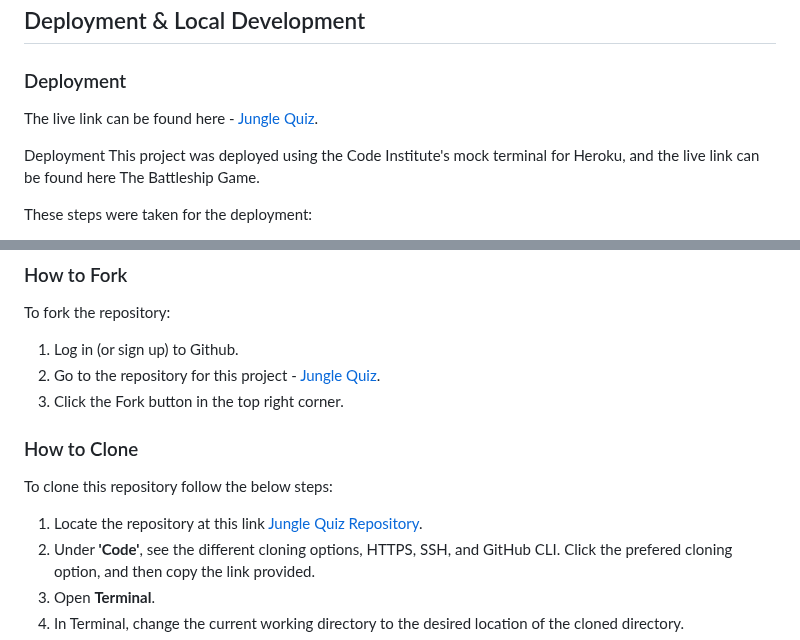
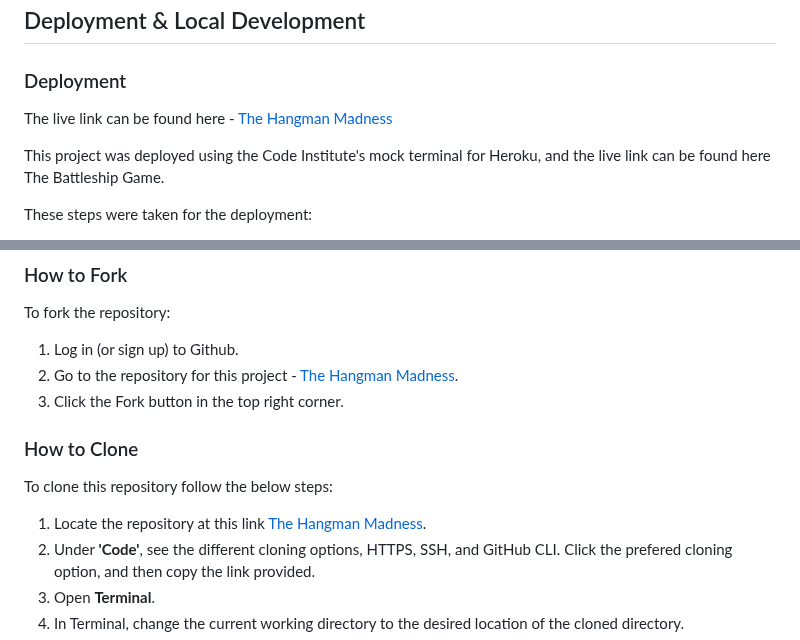
Before and after one commit to AmirShkolnik/Hangman, a Markdown page: README.md, 2 parts joined by grey strips. GitHub-like rendering.

Commit message:
readme - update Deployment & Local Development text

```diff
--- a/README.md
+++ b/README.md
@@ -398,9 +398,8 @@ Deployment & Local Development
 
 ### Deployment
 
-The live link can be found here - [Jungle Quiz](https://amirshkolnik.github.io/JungleQuiz/).
+The live link can be found here - [The Hangman Madness](https://play-hangman-3f577e016fa9.herokuapp.com/)
 
-Deployment
 This project was deployed using the Code Institute's mock terminal for Heroku, and the live link can be found here The Battleship Game.
 
 These steps were taken for the deployment:
@@ -430,14 +429,14 @@ These steps were taken for the deployment:
 To fork the repository:
 
 1. Log in (or sign up) to Github.
-2. Go to the repository for this project - [Jungle Quiz](https://github.com/AmirShkolnik/JungleQuiz).
+2. Go to the repository for this project - [The Hangman Madness](https://github.com/AmirShkolnik/Hangman).
 3. Click the Fork button in the top right corner.
 
 ### How to Clone
 
 To clone this repository follow the below steps:
 
-1. Locate the repository at this link [Jungle Quiz Repository](https://github.com/AmirShkolnik/JungleQuiz).
+1. Locate the repository at this link [The Hangman Madness](https://github.com/AmirShkolnik/Hangman).
 2. Under **'Code'**, see the different cloning options, HTTPS, SSH, and GitHub CLI. Click the prefered cloning option, and then copy the link provided.
 3. Open **Terminal**.
 4. In Terminal, change the current working directory to the desired location of the cloned directory.
```
Also changed, not shown: other parts of README.md (+1 -1 lines).
